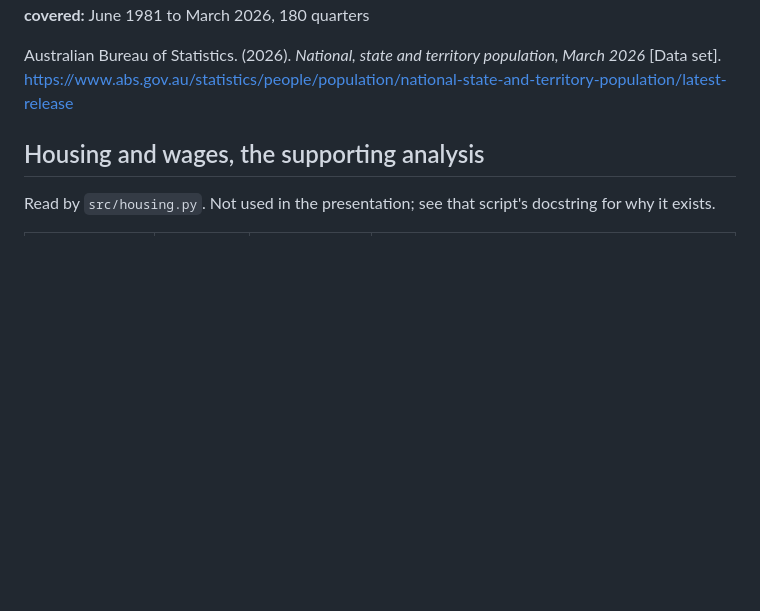
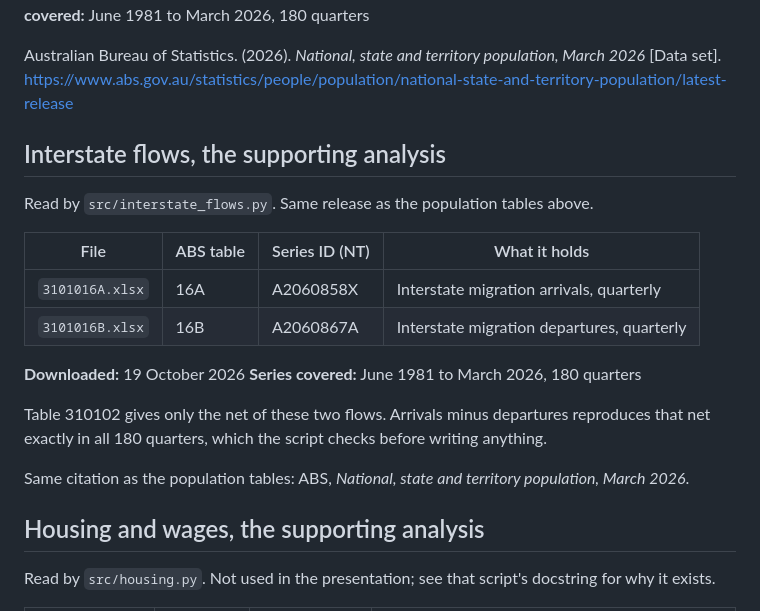
Before and after one commit to HendrickDang/nt-population-equation, a Markdown page: data/raw/SOURCE.md, the part around the change. GitHub-like rendering; blank space fills up the shorter version.

```diff
--- a/data/raw/SOURCE.md
+++ b/data/raw/SOURCE.md
@@ -21,6 +21,25 @@ Read by `src/pipeline.py`.
 Australian Bureau of Statistics. (2026). *National, state and territory
 population, March 2026* [Data set].
 https://www.abs.gov.au/statistics/people/population/national-state-and-territory-population/latest-release
+
+## Interstate flows, the supporting analysis
+
+Read by `src/interstate_flows.py`. Same release as the population tables above.
+
+| File | ABS table | Series ID (NT) | What it holds |
+|---|---|---|---|
+| `3101016A.xlsx` | 16A | A2060858X | Interstate migration arrivals, quarterly |
+| `3101016B.xlsx` | 16B | A2060867A | Interstate migration departures, quarterly |
+
+**Downloaded:** 19 October 2026
+**Series covered:** June 1981 to March 2026, 180 quarters
+
+Table 310102 gives only the net of these two flows. Arrivals minus departures
+reproduces that net exactly in all 180 quarters, which the script checks before
+writing anything.
+
+Same citation as the population tables: ABS, *National, state and territory
+population, March 2026*.
 
 ## Housing and wages, the supporting analysis
 
```
Also changed, not shown: README.md (+31 -0 lines), outputs/interstate_flows.png (added), 6 other files.
